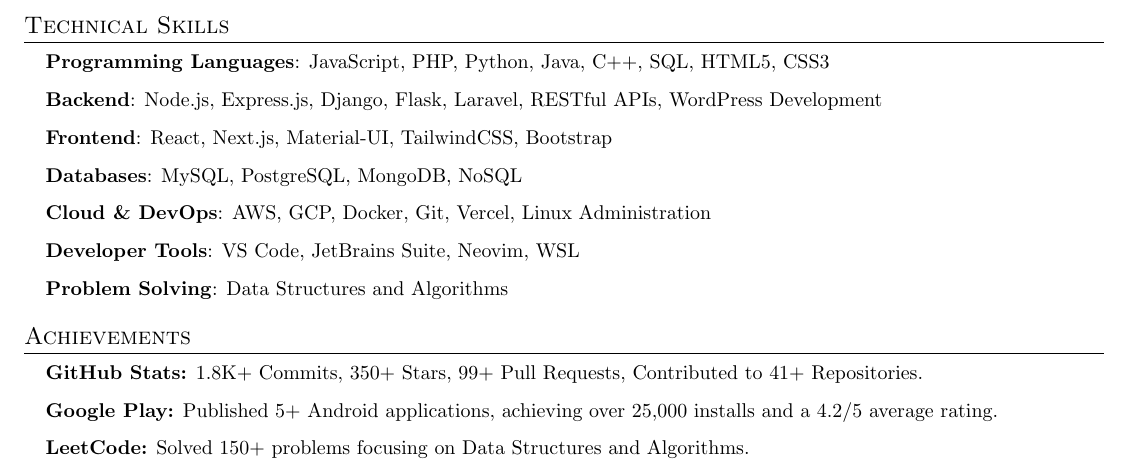
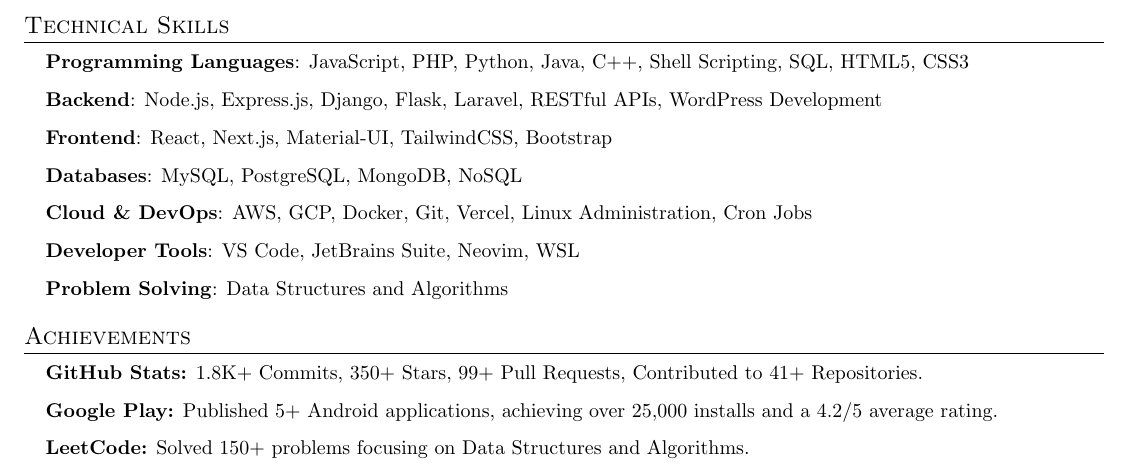
Before and after one commit to abhay-byte/my-resume, a LaTeX CV (resume.tex): part of page 2 of 2, cut so that both start at the same text. Compiled offline with pdfLaTeX.

Commit message:
Update resume: Added Shell Scripting and Cron Jobs to skills

```diff
--- a/resume.tex
+++ b/resume.tex
@@ -143,11 +143,11 @@
 %-----------TECHNICAL SKILLS-----------
 \section{Technical Skills}
 \resumeSubHeadingListStart
-  \resumeItem{\textbf{Programming Languages}: JavaScript, PHP, Python, Java, C++, SQL, HTML5, CSS3}
+  \resumeItem{\textbf{Programming Languages}: JavaScript, PHP, Python, Java, C++, Shell Scripting, SQL, HTML5, CSS3}
   \resumeItem{\textbf{Backend}: Node.js, Express.js, Django, Flask, Laravel, RESTful APIs, WordPress Development}
   \resumeItem{\textbf{Frontend}: React, Next.js, Material-UI, TailwindCSS, Bootstrap}
   \resumeItem{\textbf{Databases}: MySQL, PostgreSQL, MongoDB, NoSQL}
-  \resumeItem{\textbf{Cloud \& DevOps}: AWS, GCP, Docker, Git, Vercel, Linux Administration}
+  \resumeItem{\textbf{Cloud \& DevOps}: AWS, GCP, Docker, Git, Vercel, Linux Administration, Cron Jobs}
   \resumeItem{\textbf{Developer Tools}: VS Code, JetBrains Suite, Neovim, WSL}
   \resumeItem{\textbf{Problem Solving}: \href{https://github.com/abhay-byte/DSA_Practice}{Data Structures and Algorithms}}
 \resumeSubHeadingListEnd
```
